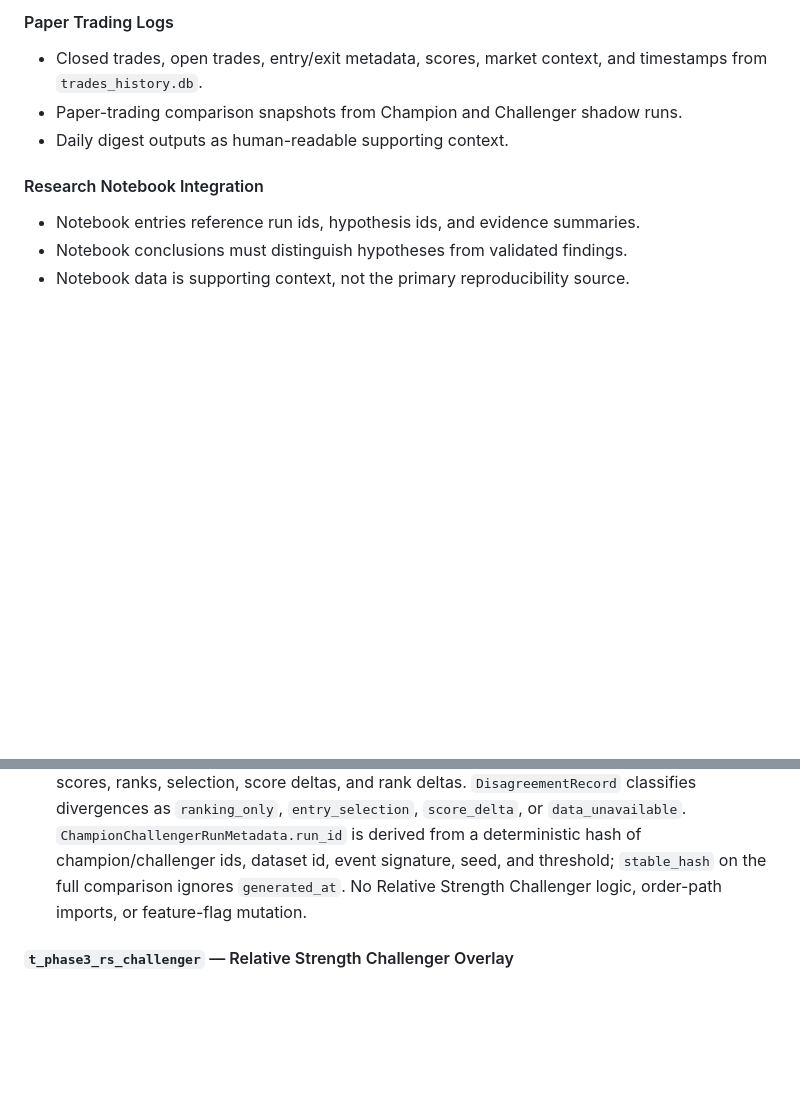
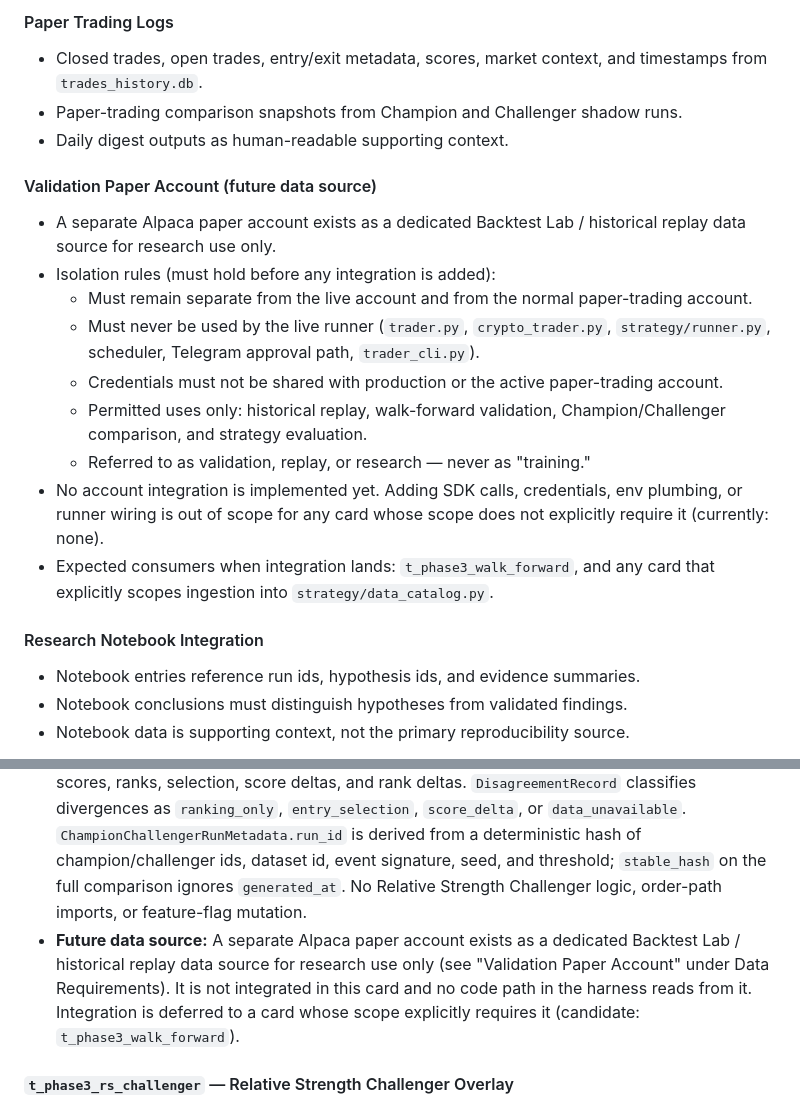
Before and after one commit to Biggoan1/TraderJoe, a Markdown page: ROADMAP.md, 2 parts joined by grey strips. GitHub-like rendering; blank space fills up the shorter version.

```diff
--- a/ROADMAP.md
+++ b/ROADMAP.md
@@ -373,6 +373,17 @@ with metrics and commit/run references.
 - Paper-trading comparison snapshots from Champion and Challenger shadow runs.
 - Daily digest outputs as human-readable supporting context.
 
+#### Validation Paper Account (future data source)
+- A separate Alpaca paper account exists as a dedicated Backtest Lab / historical replay data source for research use only.
+- Isolation rules (must hold before any integration is added):
+  - Must remain separate from the live account and from the normal paper-trading account.
+  - Must never be used by the live runner (`trader.py`, `crypto_trader.py`, `strategy/runner.py`, scheduler, Telegram approval path, `trader_cli.py`).
+  - Credentials must not be shared with production or the active paper-trading account.
+  - Permitted uses only: historical replay, walk-forward validation, Champion/Challenger comparison, and strategy evaluation.
+  - Referred to as validation, replay, or research — never as "training."
+- No account integration is implemented yet. Adding SDK calls, credentials, env plumbing, or runner wiring is out of scope for any card whose scope does not explicitly require it (currently: none).
+- Expected consumers when integration lands: `t_phase3_walk_forward`, and any card that explicitly scopes ingestion into `strategy/data_catalog.py`.
+
 #### Research Notebook Integration
 - Notebook entries reference run ids, hypothesis ids, and evidence summaries.
 - Notebook conclusions must distinguish hypotheses from validated findings.
@@ -415,6 +426,7 @@ approved production rollout.
 - **Definition of Done:** Same input stream produces comparable score tables and disagreement records.
 - **Validation:** Tests prove identical inputs, deterministic outputs, and no order-path imports/calls.
 - **Implementation note:** `strategy/comparison_harness.py` implements a read-only `ComparisonHarness` with a `ComparisonEvaluator` protocol satisfied by the existing `NoOpStrategyAdapter`. Per-event `ScoreTable` and `ScoreRow` align Champion and Challenger scores, ranks, selection, score deltas, and rank deltas. `DisagreementRecord` classifies divergences as `ranking_only`, `entry_selection`, `score_delta`, or `data_unavailable`. `ChampionChallengerRunMetadata.run_id` is derived from a deterministic hash of champion/challenger ids, dataset id, event signature, seed, and threshold; `stable_hash` on the full comparison ignores `generated_at`. No Relative Strength Challenger logic, order-path imports, or feature-flag mutation.
+- **Future data source:** A separate Alpaca paper account exists as a dedicated Backtest Lab / historical replay data source for research use only (see "Validation Paper Account" under Data Requirements). It is not integrated in this card and no code path in the harness reads from it. Integration is deferred to a card whose scope explicitly requires it (candidate: `t_phase3_walk_forward`).
 
 #### `t_phase3_rs_challenger` — Relative Strength Challenger Overlay
 - **Status:** Backlog
```
Also changed, not shown: CHANGELOG.md (+9 -0 lines).
